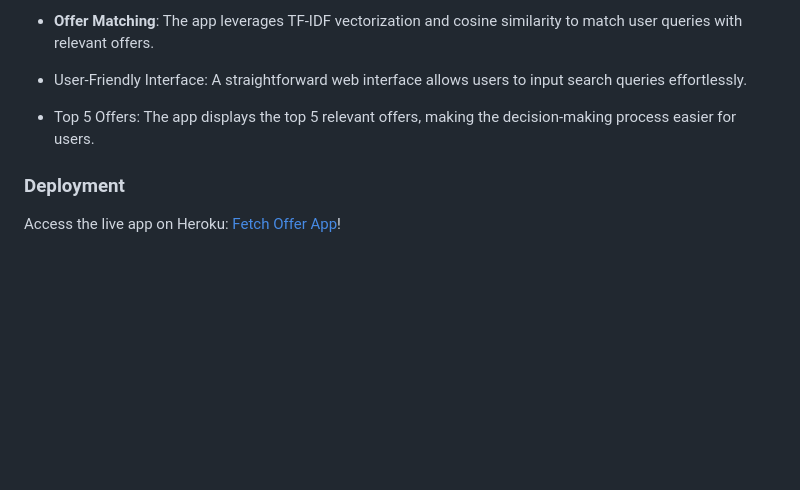
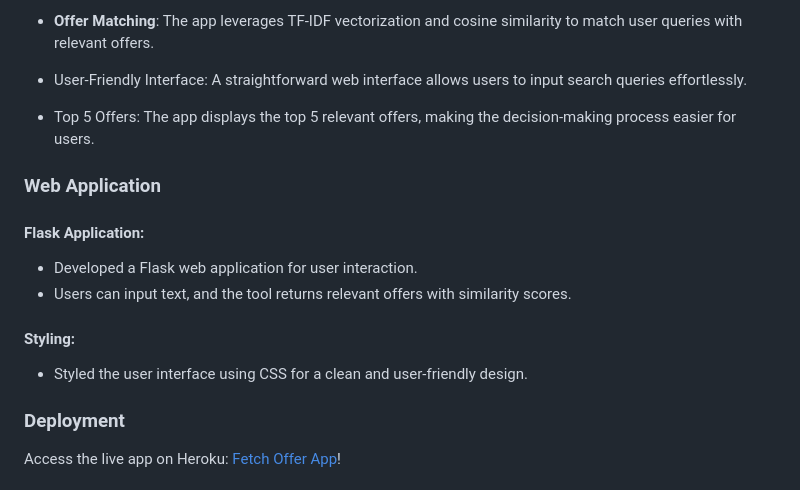
Before and after one commit to abrahamowodunni/Fetch_Offer_App, a Markdown page: README.md, the part around the change. GitHub-like rendering; blank space fills up the shorter version.

```diff
--- a/README.md
+++ b/README.md
@@ -35,6 +35,15 @@ The Fetch Offer Search Tool is designed to provide users with a seamless experie
 
 - Top 5 Offers: The app displays the top 5 relevant offers, making the decision-making process easier for users.
 
+### Web Application
+#### Flask Application:
+
+- Developed a Flask web application for user interaction.
+- Users can input text, and the tool returns relevant offers with similarity scores.
+#### Styling:
+
+- Styled the user interface using CSS for a clean and user-friendly design.
+
 ### Deployment
 Access the live app on Heroku: [Fetch Offer App](https://fetchofferapp-844f25b2b0ba.herokuapp.com/)!
 
```
